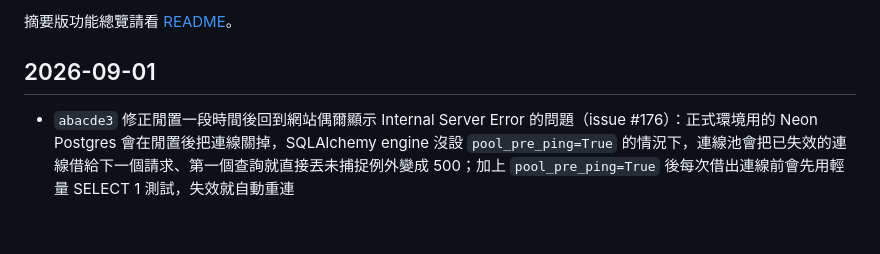
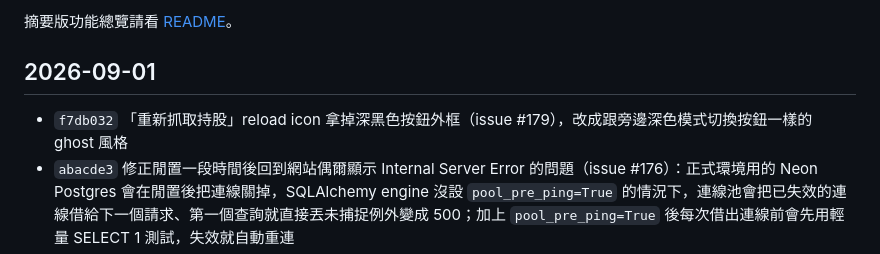
Before and after one commit to gino2013/StockOrbit, a Markdown page: CHANGELOG.md, the part around the change. Rendered like a GitHub page; blank space fills up the shorter version.

Commit message:
Add CHANGELOG entry for the refresh-button ghost style (#181)
Co-authored-by: gino2013 <lssmj2014@gmail.com>

```diff
--- a/CHANGELOG.md
+++ b/CHANGELOG.md
@@ -6,6 +6,7 @@
 
 ## 2026-09-01
 
+- `f7db032` 「重新抓取持股」reload icon 拿掉深黑色按鈕外框（issue #179），改成跟旁邊深色模式切換按鈕一樣的 ghost 風格
 - `abacde3` 修正閒置一段時間後回到網站偶爾顯示 Internal Server Error 的問題（issue #176）：正式環境用的 Neon Postgres 會在閒置後把連線關掉，SQLAlchemy engine 沒設 `pool_pre_ping=True` 的情況下，連線池會把已失效的連線借給下一個請求、第一個查詢就直接丟未捕捉例外變成 500；加上 `pool_pre_ping=True` 後每次借出連線前會先用輕量 SELECT 1 測試，失效就自動重連
 - `1662b81` 持股筆記儲存改成 AJAX（issue #173）：原本是傳統 form POST，存檔後整頁重新整理會重新觸發首頁所有區塊（含多個 yfinance 即時請求），改一筆筆記等很久；改成跟交易紀錄筆記一樣的 `fetch()` 局部更新，儲存變瞬間完成
 - `8df5684` 頁首「重新抓取持股」按鈕改成黑白 reload icon（issue #171）
```
